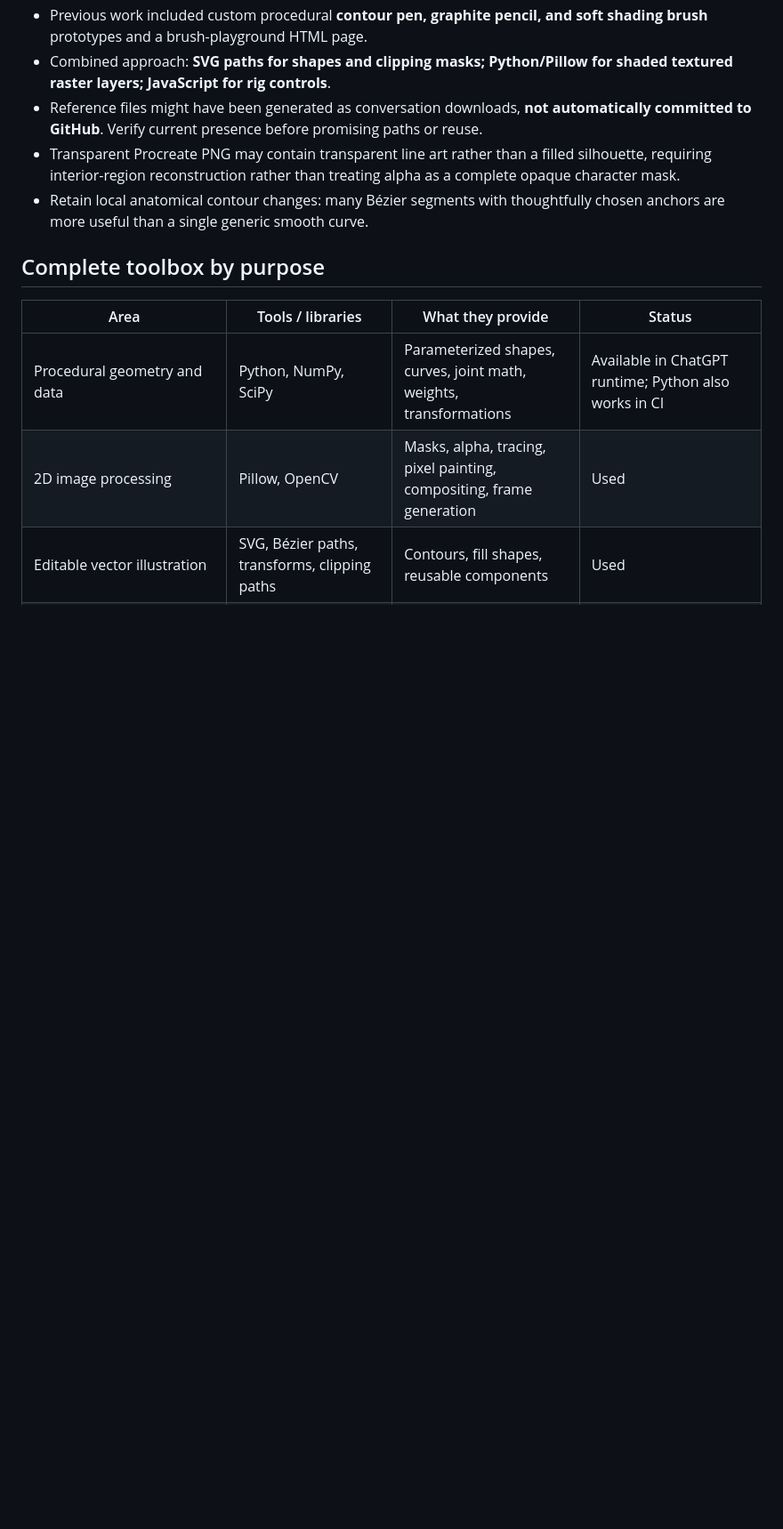
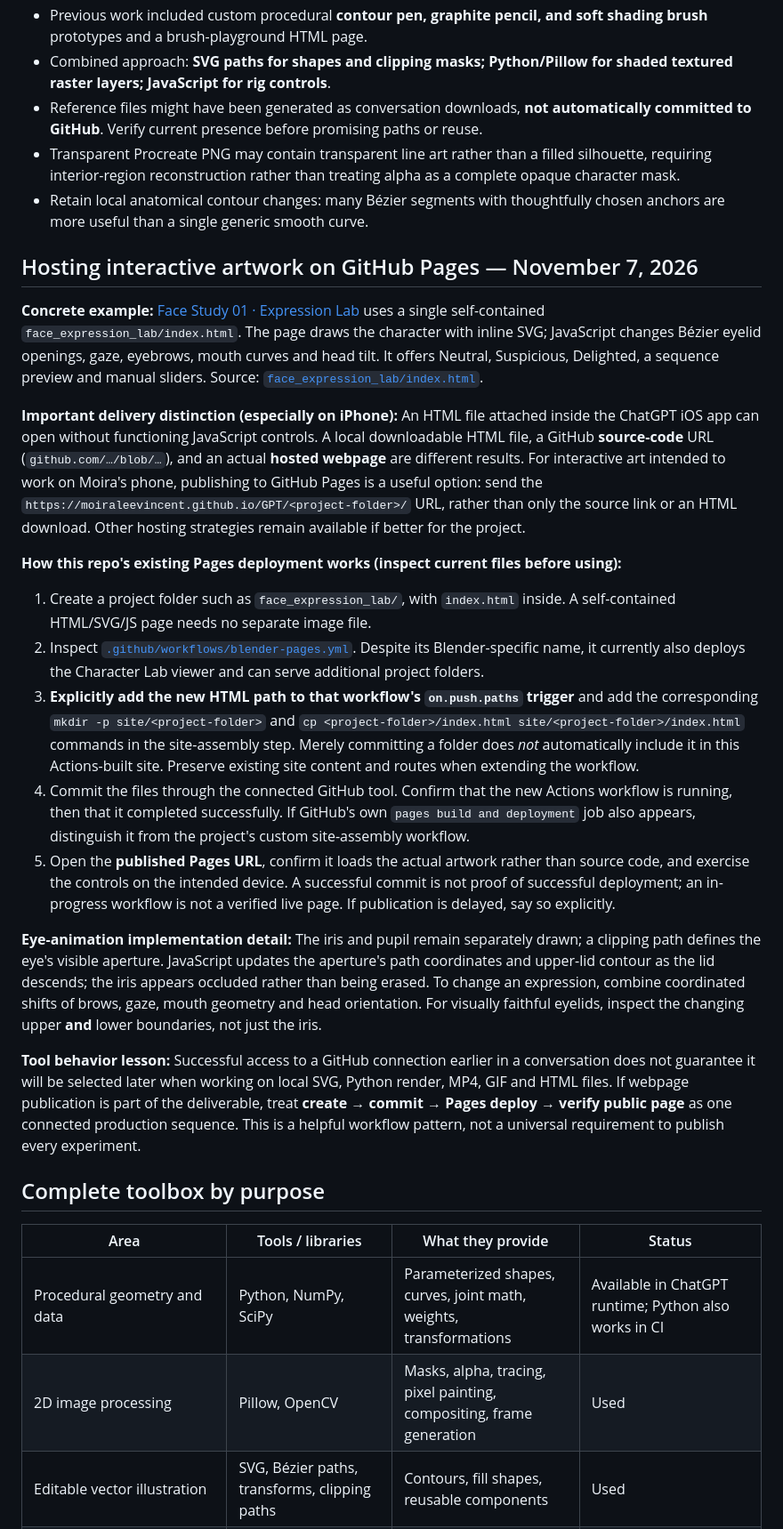
Before and after one commit to moiraleevincent/GPT, a Markdown page: docs/CREATIVE_CODING_AND_ANIMATION_TOOLBOX_FOR_GPT.md, the part around the change. Shown at 89% size. Drawn GitHub-style; blank space fills up the shorter version.

Commit message:
Document mobile SVG expression lab and GitHub Pages publishing lessons

```diff
--- a/docs/CREATIVE_CODING_AND_ANIMATION_TOOLBOX_FOR_GPT.md
+++ b/docs/CREATIVE_CODING_AND_ANIMATION_TOOLBOX_FOR_GPT.md
@@ -47,6 +47,24 @@ This is a **toolbox, not a mandatory stack**. Do not force every project into Bl
 - Reference files might have been generated as conversation downloads, **not automatically committed to GitHub**. Verify current presence before promising paths or reuse.
 - Transparent Procreate PNG may contain transparent line art rather than a filled silhouette, requiring interior-region reconstruction rather than treating alpha as a complete opaque character mask.
 - Retain local anatomical contour changes: many Bézier segments with thoughtfully chosen anchors are more useful than a single generic smooth curve.
+
+## Hosting interactive artwork on GitHub Pages — November 7, 2026
+
+**Concrete example:** [Face Study 01 · Expression Lab](https://moiraleevincent.github.io/GPT/face_expression_lab/) uses a single self-contained `face_expression_lab/index.html`. The page draws the character with inline SVG; JavaScript changes Bézier eyelid openings, gaze, eyebrows, mouth curves and head tilt. It offers Neutral, Suspicious, Delighted, a sequence preview and manual sliders. Source: [`face_expression_lab/index.html`](../face_expression_lab/index.html).
+
+**Important delivery distinction (especially on iPhone):** An HTML file attached inside the ChatGPT iOS app can open without functioning JavaScript controls. A local downloadable HTML file, a GitHub **source-code** URL (`github.com/…/blob/…`), and an actual **hosted webpage** are different results. For interactive art intended to work on Moira's phone, publishing to GitHub Pages is a useful option: send the `https://moiraleevincent.github.io/GPT/<project-folder>/` URL, rather than only the source link or an HTML download. Other hosting strategies remain available if better for the project.
+
+**How this repo's existing Pages deployment works (inspect current files before using):**
+
+1. Create a project folder such as `face_expression_lab/`, with `index.html` inside. A self-contained HTML/SVG/JS page needs no separate image file.
+2. Inspect [`.github/workflows/blender-pages.yml`](../.github/workflows/blender-pages.yml). Despite its Blender-specific name, it currently also deploys the Character Lab viewer and can serve additional project folders.
+3. **Explicitly add the new HTML path to that workflow's `on.push.paths` trigger** and add the corresponding `mkdir -p site/<project-folder>` and `cp <project-folder>/index.html site/<project-folder>/index.html` commands in the site-assembly step. Merely committing a folder does *not* automatically include it in this Actions-built site. Preserve existing site content and routes when extending the workflow.
+4. Commit the files through the connected GitHub tool. Confirm that the new Actions workflow is running, then that it completed successfully. If GitHub's own `pages build and deployment` job also appears, distinguish it from the project's custom site-assembly workflow.
+5. Open the **published Pages URL**, confirm it loads the actual artwork rather than source code, and exercise the controls on the intended device. A successful commit is not proof of successful deployment; an in-progress workflow is not a verified live page. If publication is delayed, say so explicitly.
+
+**Eye-animation implementation detail:** The iris and pupil remain separately drawn; a clipping path defines the eye's visible aperture. JavaScript updates the aperture's path coordinates and upper-lid contour as the lid descends; the iris appears occluded rather than being erased. To change an expression, combine coordinated shifts of brows, gaze, mouth geometry and head orientation. For visually faithful eyelids, inspect the changing upper **and** lower boundaries, not just the iris.
+
+**Tool behavior lesson:** Successful access to a GitHub connection earlier in a conversation does not guarantee it will be selected later when working on local SVG, Python render, MP4, GIF and HTML files. If webpage publication is part of the deliverable, treat **create → commit → Pages deploy → verify public page** as one connected production sequence. This is a helpful workflow pattern, not a universal requirement to publish every experiment.
 
 ## Complete toolbox by purpose
 
```
